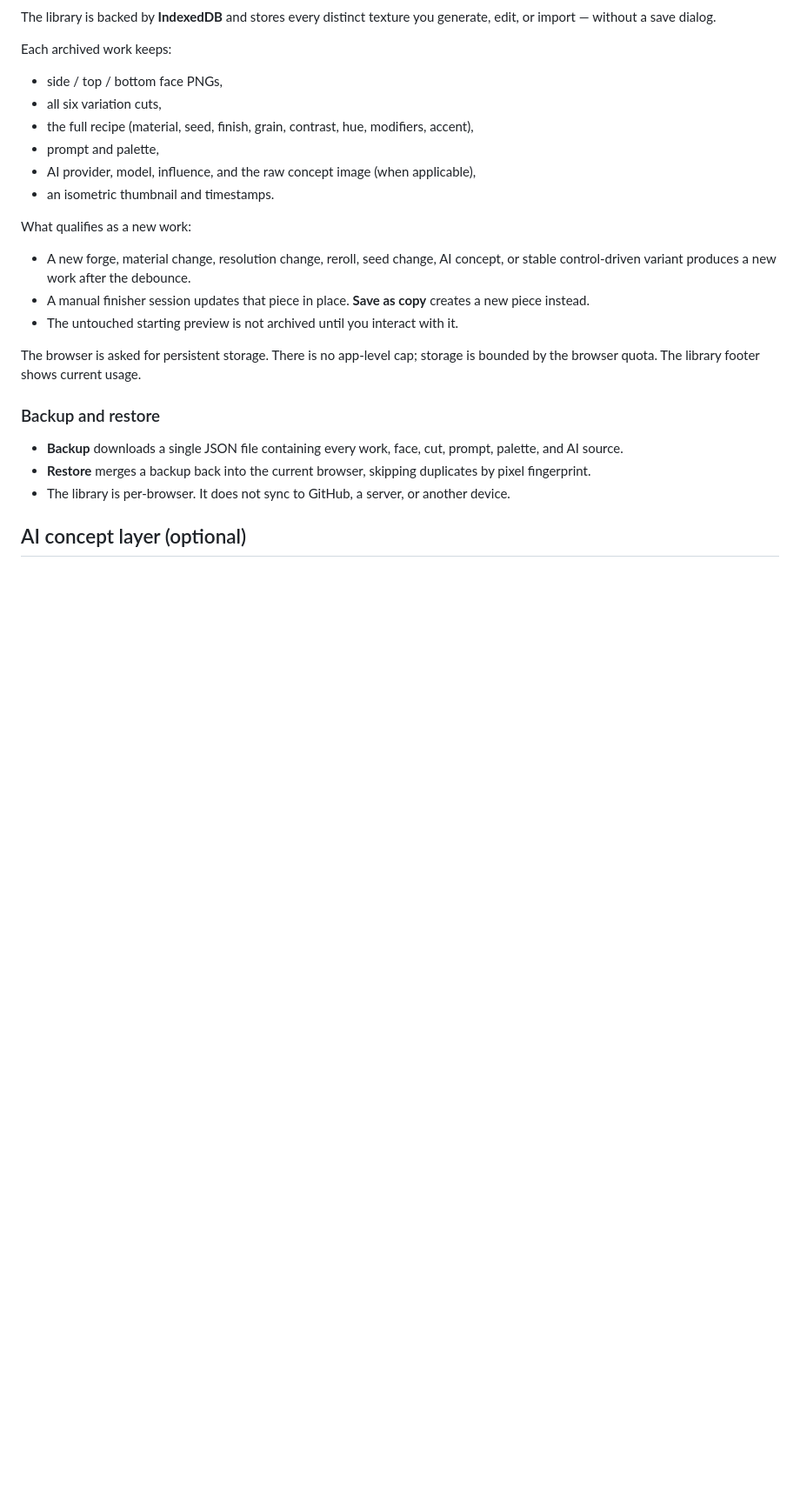
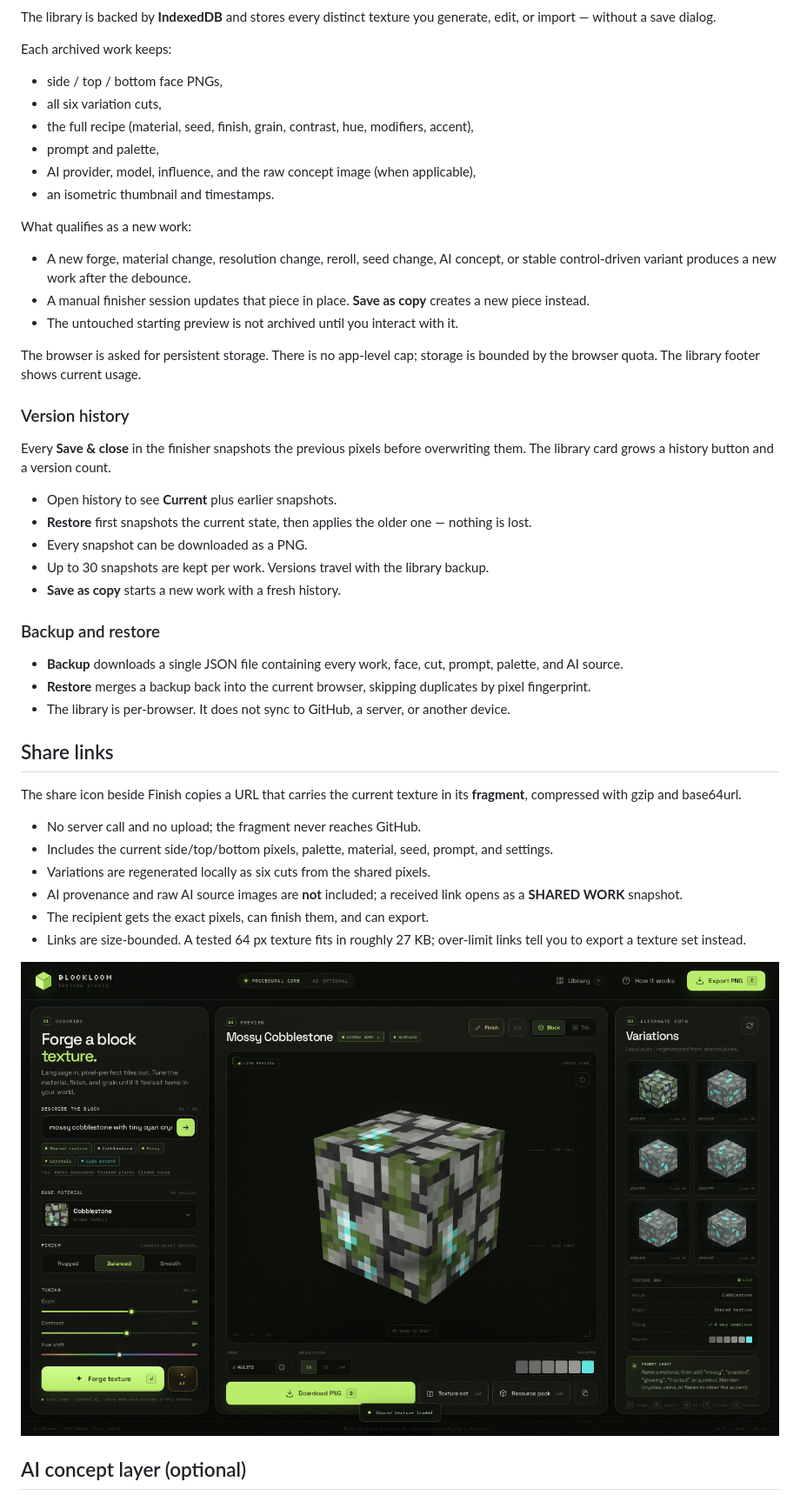
Before and after one commit to MEZTKING/blockloom, a Markdown page: README.md, the part around one of its changes. Shown at 87% size. GitHub-like rendering; pictures changed too: screenshots/blockloom-shared.png (added); blank space fills up the shorter version.

```diff
--- a/README.md
+++ b/README.md
@@ -84,11 +87,34 @@ What qualifies as a new work:
 
 The browser is asked for persistent storage. There is no app-level cap; storage is bounded by the browser quota. The library footer shows current usage.
 
+### Version history
+
+Every **Save & close** in the finisher snapshots the previous pixels before overwriting them. The library card grows a history button and a version count.
+
+- Open history to see **Current** plus earlier snapshots.
+- **Restore** first snapshots the current state, then applies the older one — nothing is lost.
+- Every snapshot can be downloaded as a PNG.
+- Up to 30 snapshots are kept per work. Versions travel with the library backup.
+- **Save as copy** starts a new work with a fresh history.
+
 ### Backup and restore
 
 - **Backup** downloads a single JSON file containing every work, face, cut, prompt, palette, and AI source.
 - **Restore** merges a backup back into the current browser, skipping duplicates by pixel fingerprint.
 - The library is per-browser. It does not sync to GitHub, a server, or another device.
+
+## Share links
+
+The share icon beside Finish copies a URL that carries the current texture in its **fragment**, compressed with gzip and base64url.
+
+- No server call and no upload; the fragment never reaches GitHub.
+- Includes the current side/top/bottom pixels, palette, material, seed, prompt, and settings.
+- Variations are regenerated locally as six cuts from the shared pixels.
+- AI provenance and raw AI source images are **not** included; a received link opens as a **SHARED WORK** snapshot.
+- The recipient gets the exact pixels, can finish them, and can export.
+- Links are size-bounded. A tested 64 px texture fits in roughly 27 KB; over-limit links tell you to export a texture set instead.
+
+![Shared texture link](screenshots/blockloom-shared.png)
 
 ## AI concept layer (optional)
 
```
Also changed, not shown: other parts of README.md (+12 -8 lines), screenshots/blockloom-library.png, screenshots/blockloom-version-history.png (added), 7 other files.
